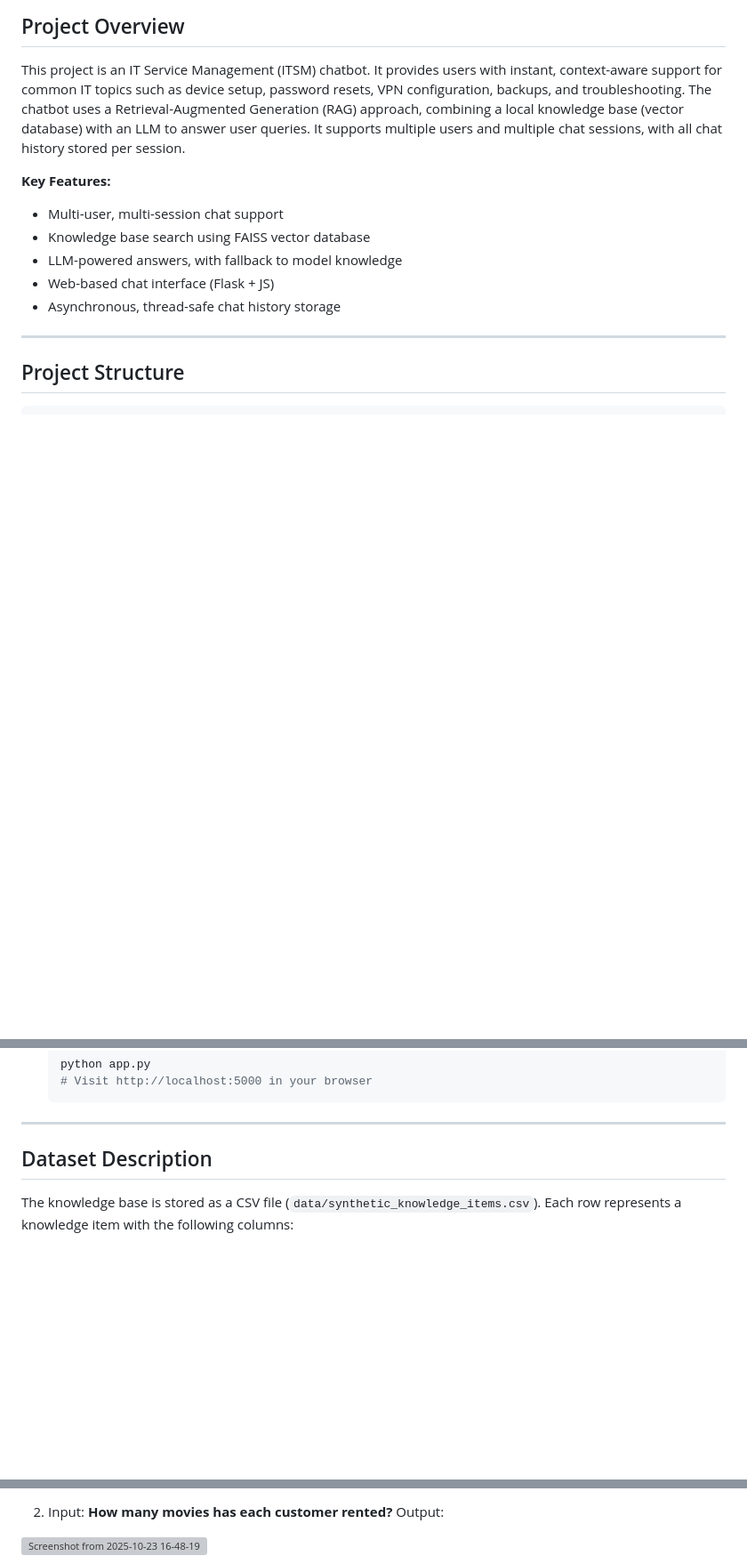
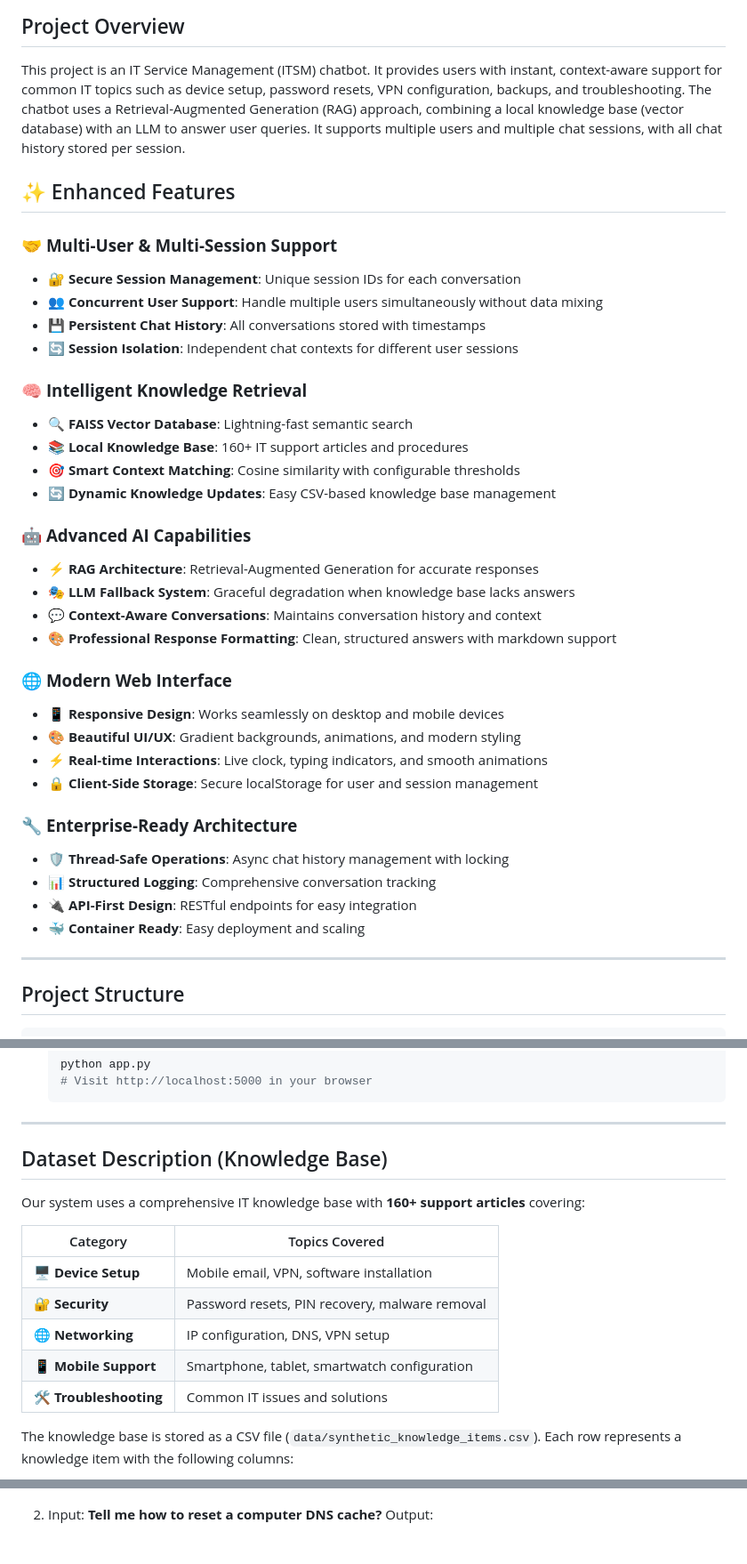
Before and after one commit to polok-dev98/KnowledgeBase_ITSM_Bot, a Markdown page: README.md, 3 parts joined by grey strips. Shown: that part at 89% size. GitHub-like rendering; blank space fills up the shorter version; grey boxes are pictures that could not be loaded.

```diff
--- a/README.md
+++ b/README.md
@@ -9,15 +13,39 @@
 
 This project is an IT Service Management (ITSM) chatbot. It provides users with instant, context-aware support for common IT topics such as device setup, password resets, VPN configuration, backups, and troubleshooting. The chatbot uses a Retrieval-Augmented Generation (RAG) approach, combining a local knowledge base (vector database) with an LLM to answer user queries. It supports multiple users and multiple chat sessions, with all chat history stored per session.
 
-**Key Features:**
-- Multi-user, multi-session chat support
-- Knowledge base search using FAISS vector database
-- LLM-powered answers, with fallback to model knowledge
-- Web-based chat interface (Flask + JS)
-- Asynchronous, thread-safe chat history storage
+## ✨ Enhanced Features
+
+### 🤝 **Multi-User & Multi-Session Support**
+- **🔐 Secure Session Management**: Unique session IDs for each conversation
+- **👥 Concurrent User Support**: Handle multiple users simultaneously without data mixing
+- **💾 Persistent Chat History**: All conversations stored with timestamps
+- **🔄 Session Isolation**: Independent chat contexts for different user sessions
+
+### 🧠 **Intelligent Knowledge Retrieval**
+- **🔍 FAISS Vector Database**: Lightning-fast semantic search
+- **📚 Local Knowledge Base**: 160+ IT support articles and procedures
+- **🎯 Smart Context Matching**: Cosine similarity with configurable thresholds
+- **🔄 Dynamic Knowledge Updates**: Easy CSV-based knowledge base management
+
+### 🤖 **Advanced AI Capabilities**
+- **⚡ RAG Architecture**: Retrieval-Augmented Generation for accurate responses
+- **🎭 LLM Fallback System**: Graceful degradation when knowledge base lacks answers
+- **💬 Context-Aware Conversations**: Maintains conversation history and context
+- **🎨 Professional Response Formatting**: Clean, structured answers with markdown support
+
+### 🌐 **Modern Web Interface**
+- **📱 Responsive Design**: Works seamlessly on desktop and mobile devices
+- **🎨 Beautiful UI/UX**: Gradient backgrounds, animations, and modern styling
+- **⚡ Real-time Interactions**: Live clock, typing indicators, and smooth animations
+- **🔒 Client-Side Storage**: Secure localStorage for user and session management
+
+### 🔧 **Enterprise-Ready Architecture**
+- **🛡️ Thread-Safe Operations**: Async chat history management with locking
+- **📊 Structured Logging**: Comprehensive conversation tracking
+- **🔌 API-First Design**: RESTful endpoints for easy integration
+- **🐳 Container Ready**: Easy deployment and scaling
 
 ---
-
 
 ## Project Structure
 
@@ -121,7 +149,17 @@ python modules/index_builder.py
 
 ---
 
-## Dataset Description
+## Dataset Description (Knowledge Base)
+
+Our system uses a comprehensive IT knowledge base with **160+ support articles** covering:
+
+| Category | Topics Covered |
+|----------|----------------|
+| **🖥️ Device Setup** | Mobile email, VPN, software installation |
+| **🔐 Security** | Password resets, PIN recovery, malware removal |
+| **🌐 Networking** | IP configuration, DNS, VPN setup |
+| **📱 Mobile Support** | Smartphone, tablet, smartwatch configuration |
+| **🛠️ Troubleshooting** | Common IT issues and solutions |
 
 The knowledge base is stored as a CSV file (`data/synthetic_knowledge_items.csv`). Each row represents a knowledge item with the following columns:
 
@@ -302,8 +378,8 @@ Output: </br>
 
   </br></br>
 
-2. Input: **How many movies has each customer rented?** </br> </br>
-Output: </br>
 
- <img width="734" height="913" alt="Screenshot from 2025-10-23 16-48-19" src="https://github.com/user-attachments/assets/b91fc315-c797-4936-ac59-21b083062b17" />
+2. Input: **Tell me how to reset a computer DNS cache?** </br> </br>
+ Output:
+ </br>
 
```
Also changed, not shown: other parts of README.md (+86 -14 lines).
